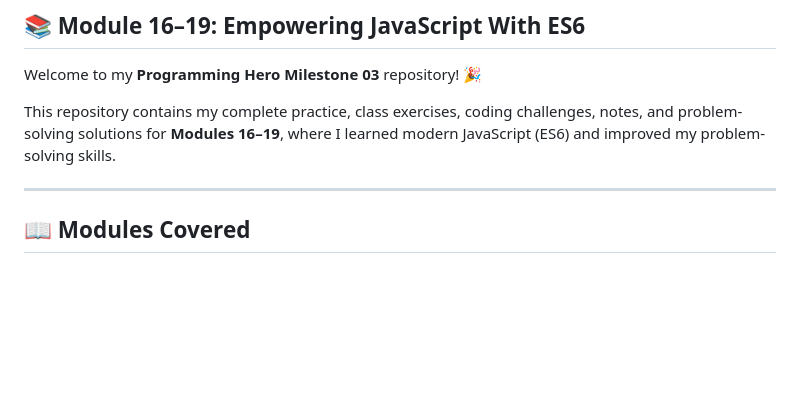
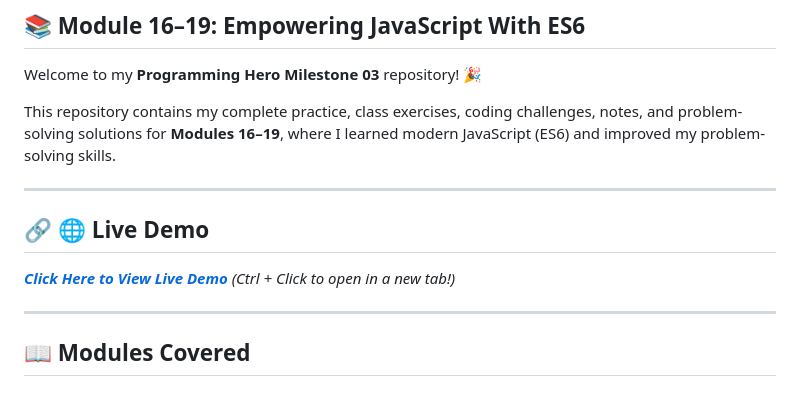
Before and after one commit to marleyDip/Programming-Hero_Milestone-03_Module-16-19_Empowering-JavaScript-With-ES6, a Markdown page: README.md, the part around the change. Rendered like a GitHub page; blank space fills up the shorter version.

```diff
--- a/README.md
+++ b/README.md
@@ -4,6 +4,11 @@
 Welcome to my **Programming Hero Milestone 03** repository! 🎉
 
 This repository contains my complete practice, class exercises, coding challenges, notes, and problem-solving solutions for **Modules 16–19**, where I learned modern JavaScript (ES6) and improved my problem-solving skills.
+
+---
+
+## 🔗 🌐 Live Demo
+  ***[Click Here to View Live Demo](https://marleydip.github.io/Programming-Hero_Milestone-03_Module-16-19_Empowering-JavaScript-With-ES6/)*** *(Ctrl + Click to open in a new tab!)*
 
 ---
 
```
